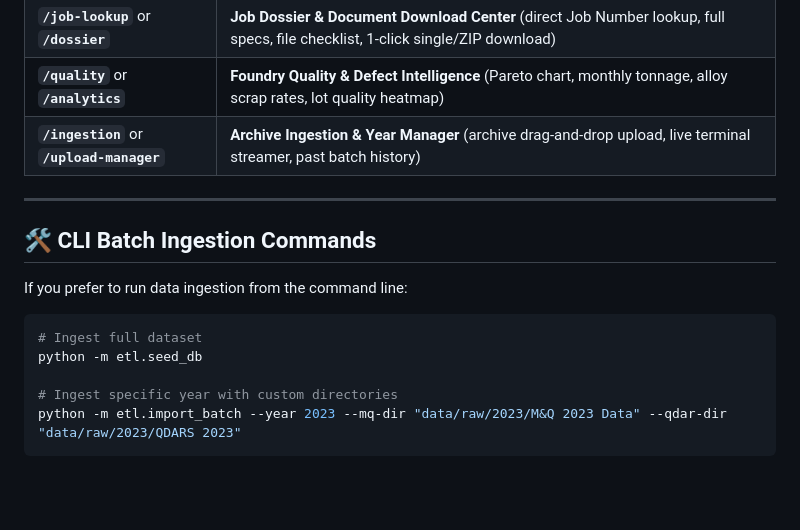
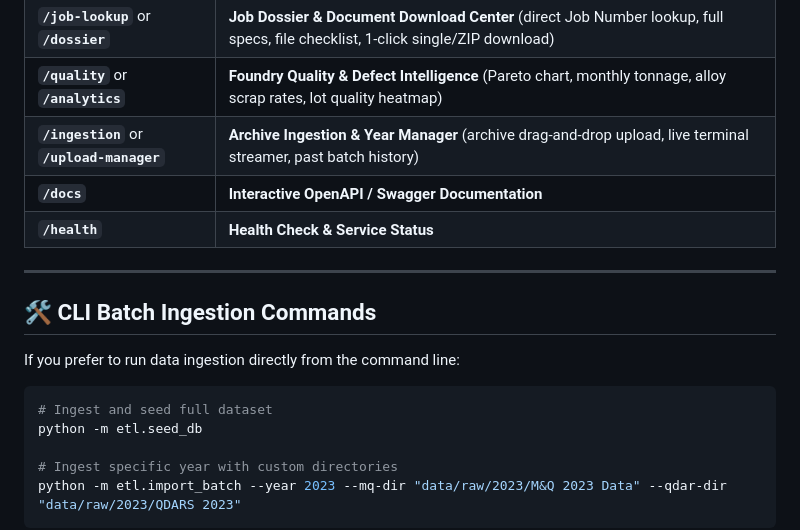
Before and after one commit to 40enigma/industrial_shell_portal, a Markdown page: README.md, the part around one of its changes. Drawn GitHub-style; blank space fills up the shorter version.

````diff
--- a/README.md
+++ b/README.md
@@ -111,15 +147,17 @@ The portal is organized into dedicated multi-page views accessible from the top
 | **`/job-lookup`** or **`/dossier`** | **Job Dossier & Document Download Center** (direct Job Number lookup, full specs, file checklist, 1-click single/ZIP download) |
 | **`/quality`** or **`/analytics`** | **Foundry Quality & Defect Intelligence** (Pareto chart, monthly tonnage, alloy scrap rates, lot quality heatmap) |
 | **`/ingestion`** or **`/upload-manager`** | **Archive Ingestion & Year Manager** (archive drag-and-drop upload, live terminal streamer, past batch history) |
+| **`/docs`** | **Interactive OpenAPI / Swagger Documentation** |
+| **`/health`** | **Health Check & Service Status** |
 
 ---
 
 ## 🛠️ CLI Batch Ingestion Commands
 
-If you prefer to run data ingestion from the command line:
+If you prefer to run data ingestion directly from the command line:
 
 ```powershell
-# Ingest full dataset
+# Ingest and seed full dataset
 python -m etl.seed_db
 
 # Ingest specific year with custom directories
````
Also changed, not shown: other parts of README.md (+142 -24 lines).
